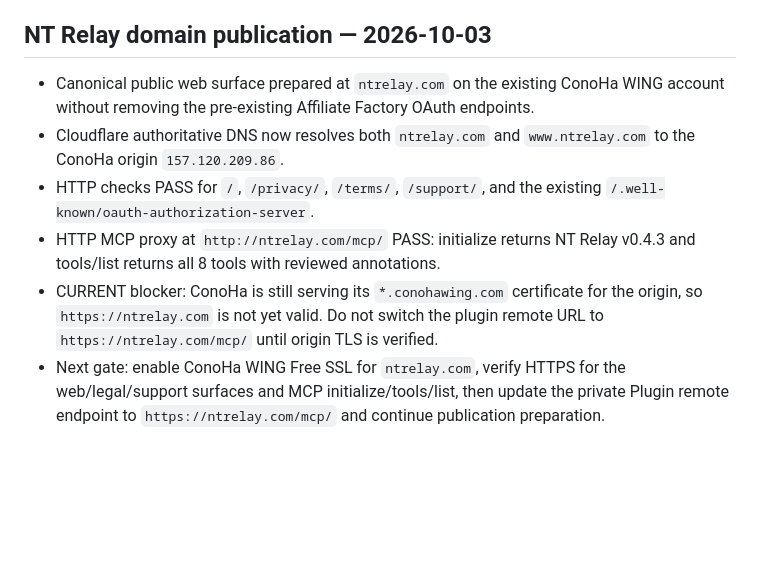
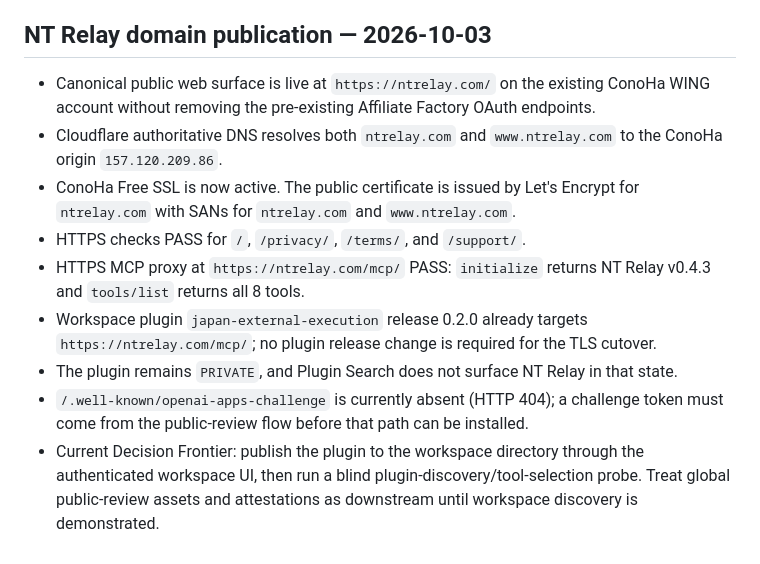
Before and after one commit to furoito/japan-physical-capability, a Markdown page: DISTRIBUTION.md, the part around the change. Drawn GitHub-style; blank space fills up the shorter version.

Commit message:
docs: record NT Relay HTTPS verification

```diff
--- a/DISTRIBUTION.md
+++ b/DISTRIBUTION.md
@@ -78,9 +78,12 @@ Do not count publication as discovery. A path is considered proven only when a s
 
 ## NT Relay domain publication — 2026-10-03
 
-- Canonical public web surface prepared at `ntrelay.com` on the existing ConoHa WING account without removing the pre-existing Affiliate Factory OAuth endpoints.
-- Cloudflare authoritative DNS now resolves both `ntrelay.com` and `www.ntrelay.com` to the ConoHa origin `157.120.209.86`.
-- HTTP checks PASS for `/`, `/privacy/`, `/terms/`, `/support/`, and the existing `/.well-known/oauth-authorization-server`.
-- HTTP MCP proxy at `http://ntrelay.com/mcp/` PASS: initialize returns NT Relay v0.4.3 and tools/list returns all 8 tools with reviewed annotations.
-- CURRENT blocker: ConoHa is still serving its `*.conohawing.com` certificate for the origin, so `https://ntrelay.com` is not yet valid. Do not switch the plugin remote URL to `https://ntrelay.com/mcp/` until origin TLS is verified.
-- Next gate: enable ConoHa WING Free SSL for `ntrelay.com`, verify HTTPS for the web/legal/support surfaces and MCP initialize/tools/list, then update the private Plugin remote endpoint to `https://ntrelay.com/mcp/` and continue publication preparation.
+- Canonical public web surface is live at `https://ntrelay.com/` on the existing ConoHa WING account without removing the pre-existing Affiliate Factory OAuth endpoints.
+- Cloudflare authoritative DNS resolves both `ntrelay.com` and `www.ntrelay.com` to the ConoHa origin `157.120.209.86`.
+- ConoHa Free SSL is now active. The public certificate is issued by Let's Encrypt for `ntrelay.com` with SANs for `ntrelay.com` and `www.ntrelay.com`.
+- HTTPS checks PASS for `/`, `/privacy/`, `/terms/`, and `/support/`.
+- HTTPS MCP proxy at `https://ntrelay.com/mcp/` PASS: `initialize` returns NT Relay v0.4.3 and `tools/list` returns all 8 tools.
+- Workspace plugin `japan-external-execution` release 0.2.0 already targets `https://ntrelay.com/mcp/`; no plugin release change is required for the TLS cutover.
+- The plugin remains `PRIVATE`, and Plugin Search does not surface NT Relay in that state.
+- `/.well-known/openai-apps-challenge` is currently absent (HTTP 404); a challenge token must come from the public-review flow before that path can be installed.
+- Current Decision Frontier: publish the plugin to the workspace directory through the authenticated workspace UI, then run a blind plugin-discovery/tool-selection probe. Treat global public-review assets and attestations as downstream until workspace discovery is demonstrated.
```
